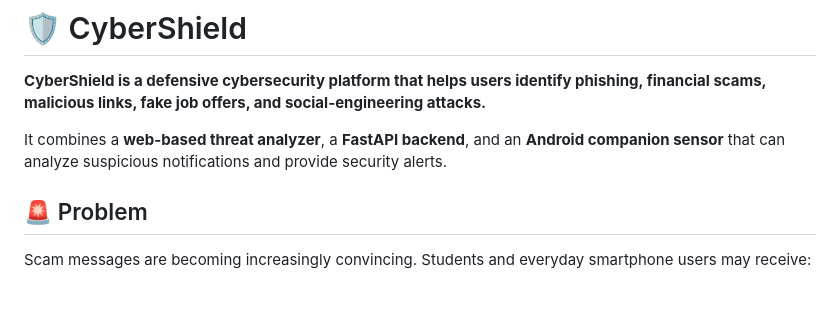
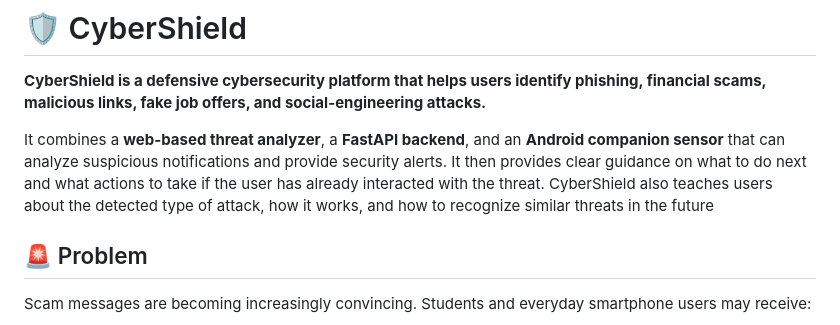
Before and after one commit to achugit0412/CyberShield, a Markdown page: README.md, the part around the change. Drawn GitHub-style; blank space fills up the shorter version.

```diff
--- a/README.md
+++ b/README.md
@@ -3,6 +3,7 @@
 **CyberShield is a defensive cybersecurity platform that helps users identify phishing, financial scams, malicious links, fake job offers, and social-engineering attacks.**
 
 It combines a **web-based threat analyzer**, a **FastAPI backend**, and an **Android companion sensor** that can analyze suspicious notifications and provide security alerts.
+It then provides clear guidance on what to do next and what actions to take if the user has already interacted with the threat. CyberShield also teaches users about the detected type of attack, how it works, and how to recognize similar threats in the future
 
 
 ## 🚨 Problem
```
